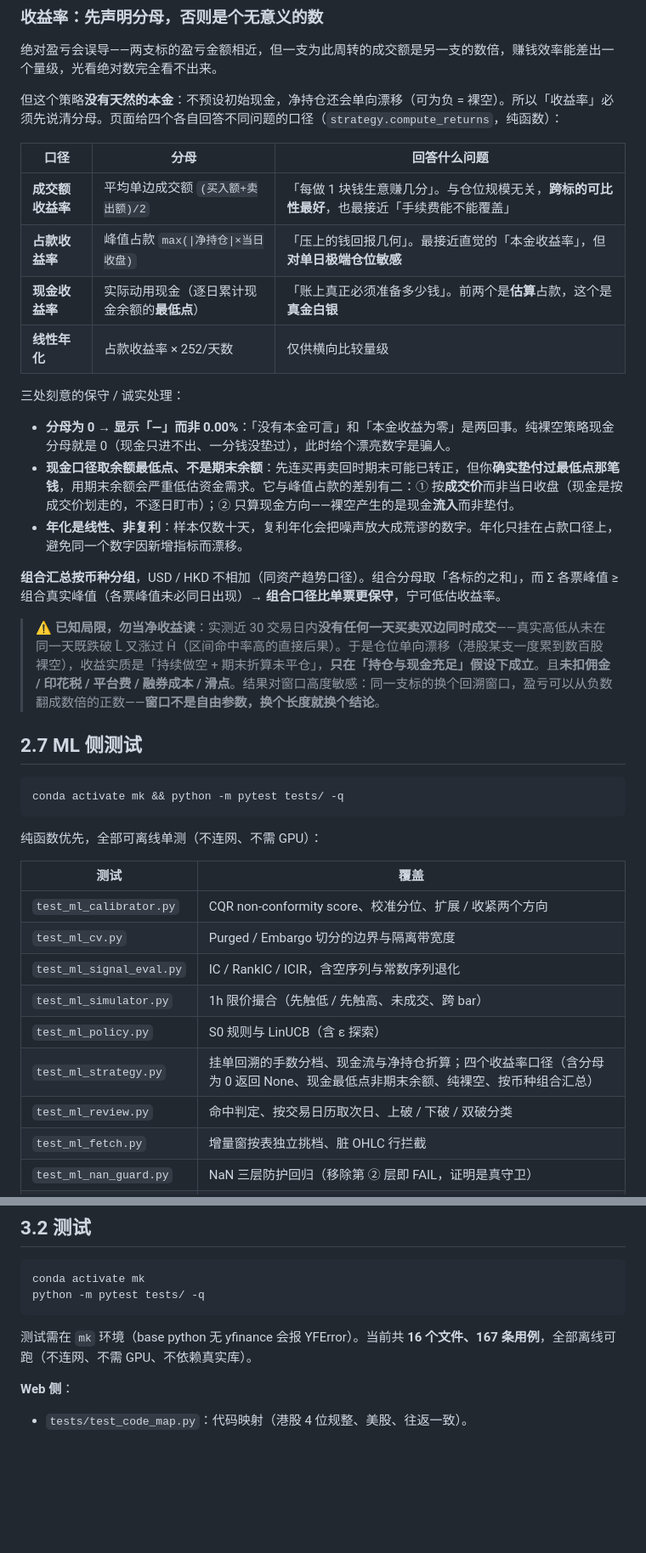
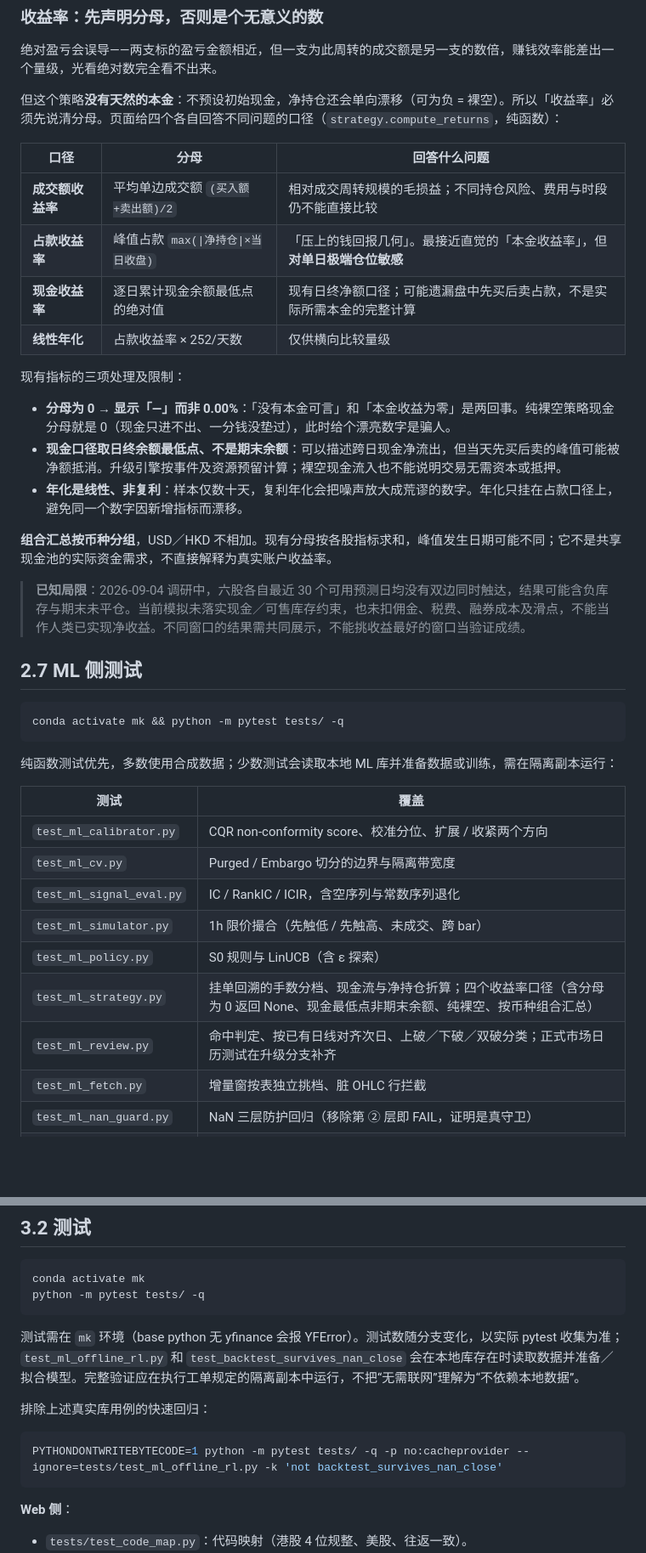
Before and after one commit to kevinchenkai/myStock, a Markdown page: README.md, 2 parts joined by grey strips. Shown at 85% size. Drawn GitHub-style; blank space fills up the shorter version.

````diff
--- a/README.md
+++ b/README.md
@@ -350,20 +358,20 @@ bash scripts/ml.sh train      # 使用更新后的数据训练、评估并生成
 
 | 口径 | 分母 | 回答什么问题 |
 | --- | --- | --- |
-| **成交额收益率** | 平均单边成交额 `(买入额+卖出额)/2` | 「每做 1 块钱生意赚几分」。与仓位规模无关，**跨标的可比性最好**，也最接近「手续费能不能覆盖」 |
+| **成交额收益率** | 平均单边成交额 `(买入额+卖出额)/2` | 相对成交周转规模的毛损益；不同持仓风险、费用与时段仍不能直接比较 |
 | **占款收益率** | 峰值占款 `max(\|净持仓\|×当日收盘)` | 「压上的钱回报几何」。最接近直觉的「本金收益率」，但**对单日极端仓位敏感** |
-| **现金收益率** | 实际动用现金（逐日累计现金余额的**最低点**） | 「账上真正必须准备多少钱」。前两个是**估算**占款，这个是**真金白银** |
+| **现金收益率** | 逐日累计现金余额最低点的绝对值 | 现有日终净额口径；可能遗漏盘中先买后卖占款，不是实际所需本金的完整计算 |
 | **线性年化** | 占款收益率 × 252/天数 | 仅供横向比较量级 |
 
-三处刻意的保守 / 诚实处理：
+现有指标的三项处理及限制：
 
 - **分母为 0 → 显示「—」而非 0.00%**：「没有本金可言」和「本金收益为零」是两回事。纯裸空策略现金分母就是 0（现金只进不出、一分钱没垫过），此时给个漂亮数字是骗人。
-- **现金口径取余额最低点、不是期末余额**：先连买再卖回时期末可能已转正，但你**确实垫付过最低点那笔钱**，用期末余额会严重低估资金需求。它与峰值占款的差别有二：① 按**成交价**而非当日收盘（现金是按成交价划走的，不逐日盯市）；② 只算现金方向——裸空产生的是现金**流入**而非垫付。
+- **现金口径取日终余额最低点、不是期末余额**：可以描述跨日现金净流出，但当天先买后卖的峰值可能被净额抵消。升级引擎按事件及资源预留计算；裸空现金流入也不能说明交易无需资本或抵押。
 - **年化是线性、非复利**：样本仅数十天，复利年化会把噪声放大成荒谬的数字。年化只挂在占款口径上，避免同一个数字因新增指标而漂移。
 
-**组合汇总按币种分组**，USD / HKD 不相加（同资产趋势口径）。组合分母取「各标的之和」，而 Σ 各票峰值 ≥ 组合真实峰值（各票峰值未必同日出现）→ **组合口径比单票更保守**，宁可低估收益率。
+**组合汇总按币种分组**，USD／HKD 不相加。现有分母按各股指标求和，峰值发生日期可能不同；它不是共享现金池的实际资金需求，不直接解释为真实账户收益率。
 
-> ⚠️ **已知局限，勿当净收益读**：实测近 30 交易日内**没有任何一天买卖双边同时成交**——真实高低从未在同一天既跌破 L̂ 又涨过 Ĥ（区间命中率高的直接后果）。于是仓位单向漂移（港股某支一度累到数百股裸空），收益实质是「持续做空 + 期末折算未平仓」，**只在「持仓与现金充足」假设下成立**。且**未扣佣金 / 印花税 / 平台费 / 融券成本 / 滑点**。结果对窗口高度敏感：同一支标的换个回溯窗口，盈亏可以从负数翻成数倍的正数——**窗口不是自由参数，换个长度就换个结论**。
+> **已知局限**：2026-09-04 调研中，六股各自最近 30 个可用预测日均没有双边同时触达，结果可能含负库存与期末未平仓。当前模拟未落实现金／可售库存约束，也未扣佣金、税费、融券成本及滑点，不能当作人类已实现净收益。不同窗口的结果需共同展示，不能挑收益最好的窗口当验证成绩。
 
 ## 2.7 ML 侧测试
 
@@ -371,7 +379,7 @@ bash scripts/ml.sh train      # 使用更新后的数据训练、评估并生成
 conda activate mk && python -m pytest tests/ -q
 ```
 
-纯函数优先，全部可离线单测（不连网、不需 GPU）：
+纯函数测试优先，多数使用合成数据；少数测试会读取本地 ML 库并准备数据或训练，需在隔离副本运行：
 
 | 测试 | 覆盖 |
 | --- | --- |
@@ -381,7 +389,7 @@ conda activate mk && python -m pytest tests/ -q
 | `test_ml_simulator.py` | 1h 限价撮合（先触低 / 先触高、未成交、跨 bar） |
 | `test_ml_policy.py` | S0 规则与 LinUCB（含 ε 探索） |
 | `test_ml_strategy.py` | 挂单回溯的手数分档、现金流与净持仓折算；四个收益率口径（含分母为 0 返回 None、现金最低点非期末余额、纯裸空、按币种组合汇总） |
-| `test_ml_review.py` | 命中判定、按交易日历取次日、上破 / 下破 / 双破分类 |
+| `test_ml_review.py` | 命中判定、按已有日线对齐次日、上破／下破／双破分类；正式市场日历测试在升级分支补齐 |
 | `test_ml_fetch.py` | 增量窗按表独立挑档、脏 OHLC 行拦截 |
 | `test_ml_nan_guard.py` | NaN 三层防护回归（移除第 ② 层即 FAIL，证明是真守卫） |
 | `test_ml_offline_rl.py` | 离线 RL 数据构造（无 GPU 时跳过训练） |
@@ -439,7 +453,13 @@ conda activate mk
 python -m pytest tests/ -q
 ```
 
-测试需在 `mk` 环境（base python 无 yfinance 会报 YFError）。当前共 **16 个文件、167 条用例**，全部离线可跑（不连网、不需 GPU、不依赖真实库）。
+测试需在 `mk` 环境（base python 无 yfinance 会报 YFError）。测试数随分支变化，以实际 pytest 收集为准；`test_ml_offline_rl.py` 和 `test_backtest_survives_nan_close` 会在本地库存在时读取数据并准备／拟合模型。完整验证应在执行工单规定的隔离副本中运行，不把“无需联网”理解为“不依赖本地数据”。
+
+排除上述真实库用例的快速回归：
+
+```bash
+PYTHONDONTWRITEBYTECODE=1 python -m pytest tests/ -q -p no:cacheprovider --ignore=tests/test_ml_offline_rl.py -k 'not backtest_survives_nan_close'
+```
 
 **Web 侧**：
 
````
Also changed, not shown: other parts of README.md (+57 -42 lines).
